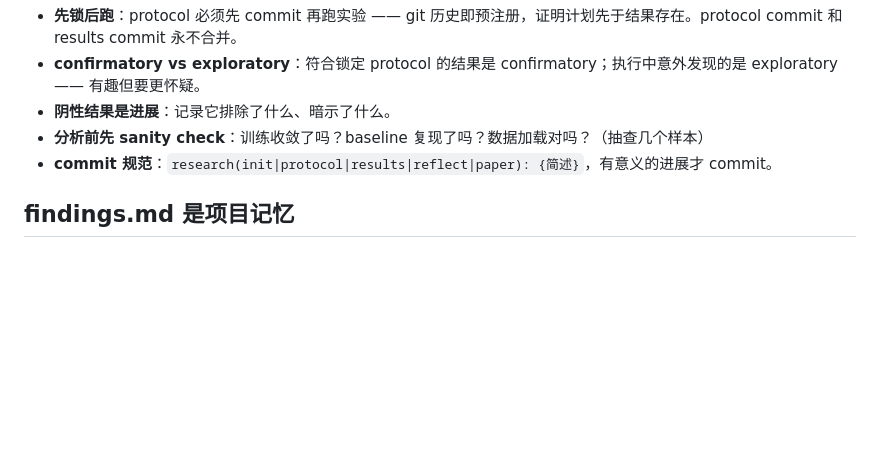
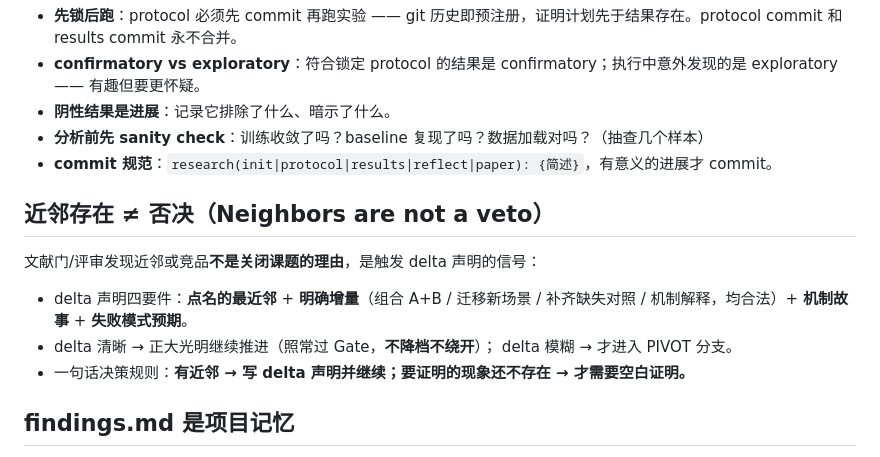
Before and after one commit to Yichen-ZJU/claude-for-research, a Markdown page: skills/research-orchestrator/SKILL.md, the part around the change. Rendered like a GitHub page; blank space fills up the shorter version.

```diff
--- a/skills/research-orchestrator/SKILL.md
+++ b/skills/research-orchestrator/SKILL.md
@@ -81,6 +81,16 @@ FINALIZE
 - **分析前先 sanity check**：训练收敛了吗？baseline 复现了吗？数据加载对吗？（抽查几个样本）
 - **commit 规范**：`research(init|protocol|results|reflect|paper): {简述}`，有意义的进展才 commit。
 
+## 近邻存在 ≠ 否决（Neighbors are not a veto）
+
+文献门/评审发现近邻或竞品**不是关闭课题的理由**，是触发 delta 声明的信号：
+
+- delta 声明四要件：**点名的最近邻** + **明确增量**（组合 A+B / 迁移新场景 /
+  补齐缺失对照 / 机制解释，均合法）+ **机制故事** + **失败模式预期**。
+- delta 清晰 → 正大光明继续推进（照常过 Gate，**不降档不绕开**）；
+  delta 模糊 → 才进入 PIVOT 分支。
+- 一句话决策规则：**有近邻 → 写 delta 声明并继续；要证明的现象还不存在 → 才需要空白证明。**
+
 ## findings.md 是项目记忆
 
 每次会话/循环开始先读它。每次外循环后更新四个问题：我们知道什么？什么模式解释了结果？哪些坑不要再踩（Lessons and Constraints，如"wd>0.1 在这个 scale 发散"）？还有什么 open？
```
Also changed, not shown: CHANGELOG.md (+4 -0 lines), skills/idea-evaluator/SKILL.md (+14 -0 lines).
